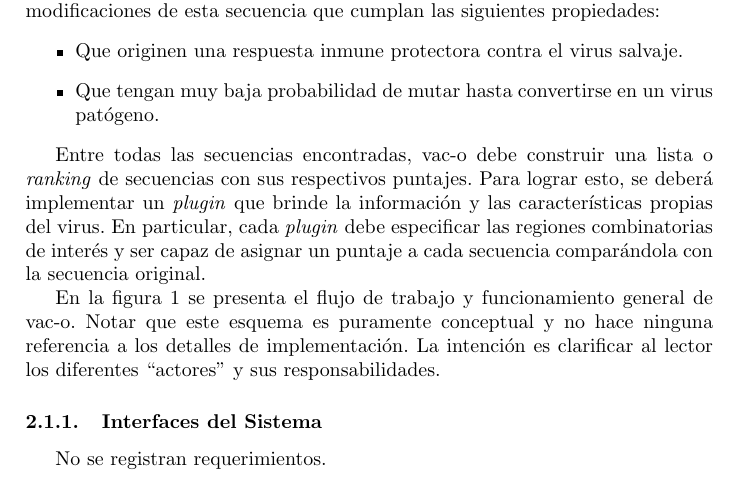
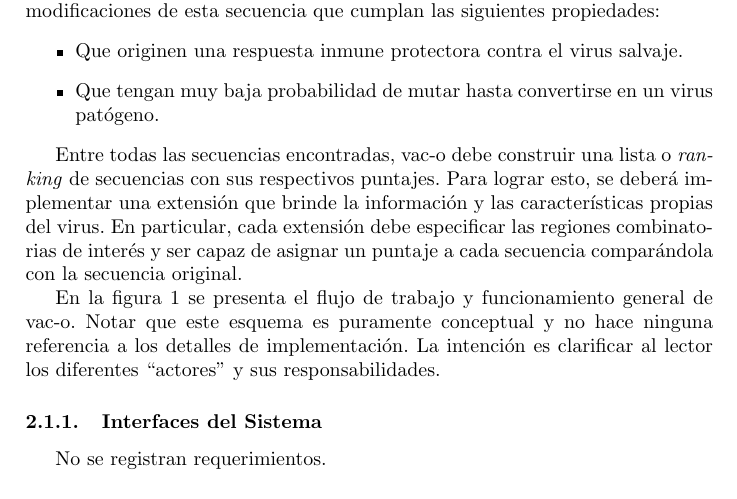
Before and after one commit to alinlp23/vac-o, a LaTeX document (docs/srs/srs.tex): part of page 4 of 14, cut so that both start at the same text. Compiled offline with pdfLaTeX.

Commit message:
Small tweaks

```diff
--- a/docs/srs/srs.tex
+++ b/docs/srs/srs.tex
@@ -58,7 +58,7 @@
       \item Que tengan muy baja probabilidad de mutar hasta convertirse en un virus pat\'ogeno.
     \end{itemize}
 
-    Entre todas las secuencias encontradas, vac-o debe construir una lista o \textit{ranking} de secuencias con sus respectivos puntajes. Para lograr esto, se deber\'a implementar un \textit{plugin} que brinde la informaci\'on y las caracter\'isticas propias del virus. En particular, cada \textit{plugin} debe especificar las regiones combinatorias de inter\'es y ser capaz de asignar un puntaje a cada secuencia compar\'andola con la secuencia original.
+    Entre todas las secuencias encontradas, vac-o debe construir una lista o \textit{ranking} de secuencias con sus respectivos puntajes. Para lograr esto, se deber\'a implementar una extensi\'on que brinde la informaci\'on y las caracter\'isticas propias del virus. En particular, cada extensi\'on debe especificar las regiones combinatorias de inter\'es y ser capaz de asignar un puntaje a cada secuencia compar\'andola con la secuencia original.
 
     En la figura~\ref{fig:1} se presenta el flujo de trabajo y funcionamiento general de vac-o. Notar que este esquema es puramente conceptual y no hace ninguna referencia a los detalles de implementaci\'on. La intenci\'on es clarificar al lector los diferentes ``actores'' y sus responsabilidades.
     \begin{figure}
```
Also changed, not shown: docs/srs/srs.pdf.
